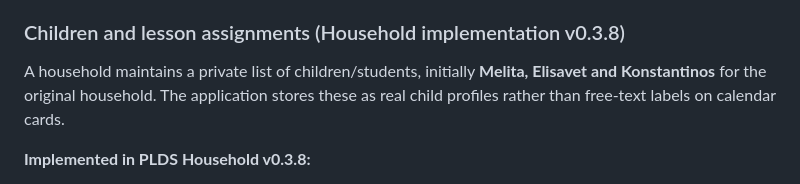
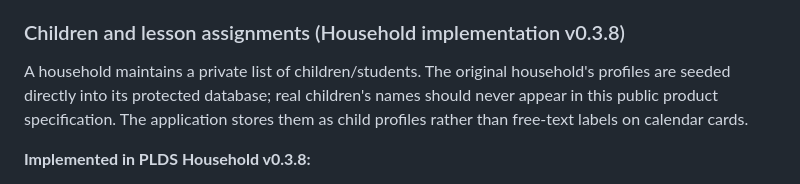
Before and after one commit to theplds/plds-household, a Markdown page: docs/COMMERCIAL_PRODUCT_SPEC.md, the part around the change. Rendered like a GitHub page.

Commit message:
Keep household children's identities out of public product documentation

```diff
--- a/docs/COMMERCIAL_PRODUCT_SPEC.md
+++ b/docs/COMMERCIAL_PRODUCT_SPEC.md
@@ -62,7 +62,7 @@ Potential audiences: families managing multiple children's lessons or household
 
 ### Children and lesson assignments (Household implementation v0.3.8)
 
-A household maintains a private list of children/students, initially **Melita, Elisavet and Konstantinos** for the original household. The application stores these as real child profiles rather than free-text labels on calendar cards.
+A household maintains a private list of children/students. The original household's profiles are seeded directly into its protected database; real children's names should never appear in this public product specification. The application stores them as child profiles rather than free-text labels on calendar cards.
 
 **Implemented in PLDS Household v0.3.8:**
 - A parent can add or rename a child.
```
